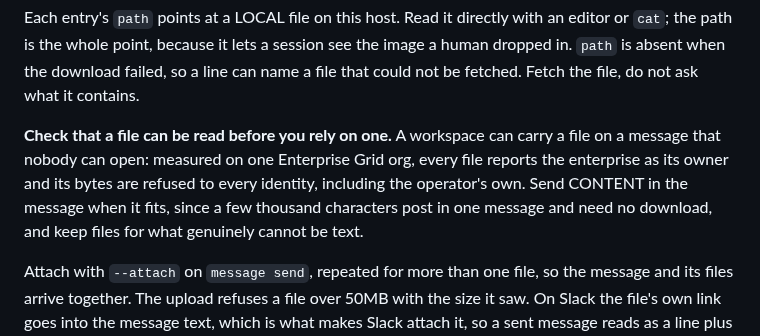
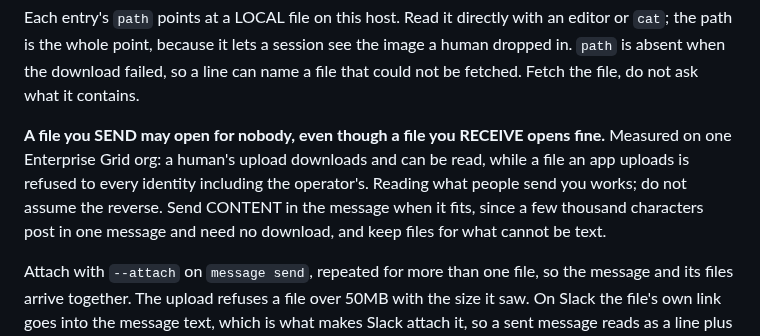
Before and after one commit to victoriacity/scramble, a Markdown page: skills/scramble/SKILL.md, the part around the change. Drawn GitHub-style.

Commit message:
Update docs and skill to show inbound human file uploads work while app uploads are blocked

```diff
--- a/skills/scramble/SKILL.md
+++ b/skills/scramble/SKILL.md
@@ -210,12 +210,12 @@ the image a human dropped in. `path` is absent when the download failed, so a
 line can name a file that could not be fetched. Fetch the file, do not ask what
 it contains.
 
-**Check that a file can be read before you rely on one.** A workspace can carry a
-file on a message that nobody can open: measured on one Enterprise Grid org, every
-file reports the enterprise as its owner and its bytes are refused to every
-identity, including the operator's own. Send CONTENT in the message when it fits,
-since a few thousand characters post in one message and need no download, and keep
-files for what genuinely cannot be text.
+**A file you SEND may open for nobody, even though a file you RECEIVE opens
+fine.** Measured on one Enterprise Grid org: a human's upload downloads and can be
+read, while a file an app uploads is refused to every identity including the
+operator's. Reading what people send you works; do not assume the reverse. Send
+CONTENT in the message when it fits, since a few thousand characters post in one
+message and need no download, and keep files for what cannot be text.
 
 Attach with `--attach` on `message send`, repeated for more than one file, so the
 message and its files arrive together. The upload refuses a file over 50MB with
```
Also changed, not shown: docs/slack-setup.md (+17 -17 lines).
